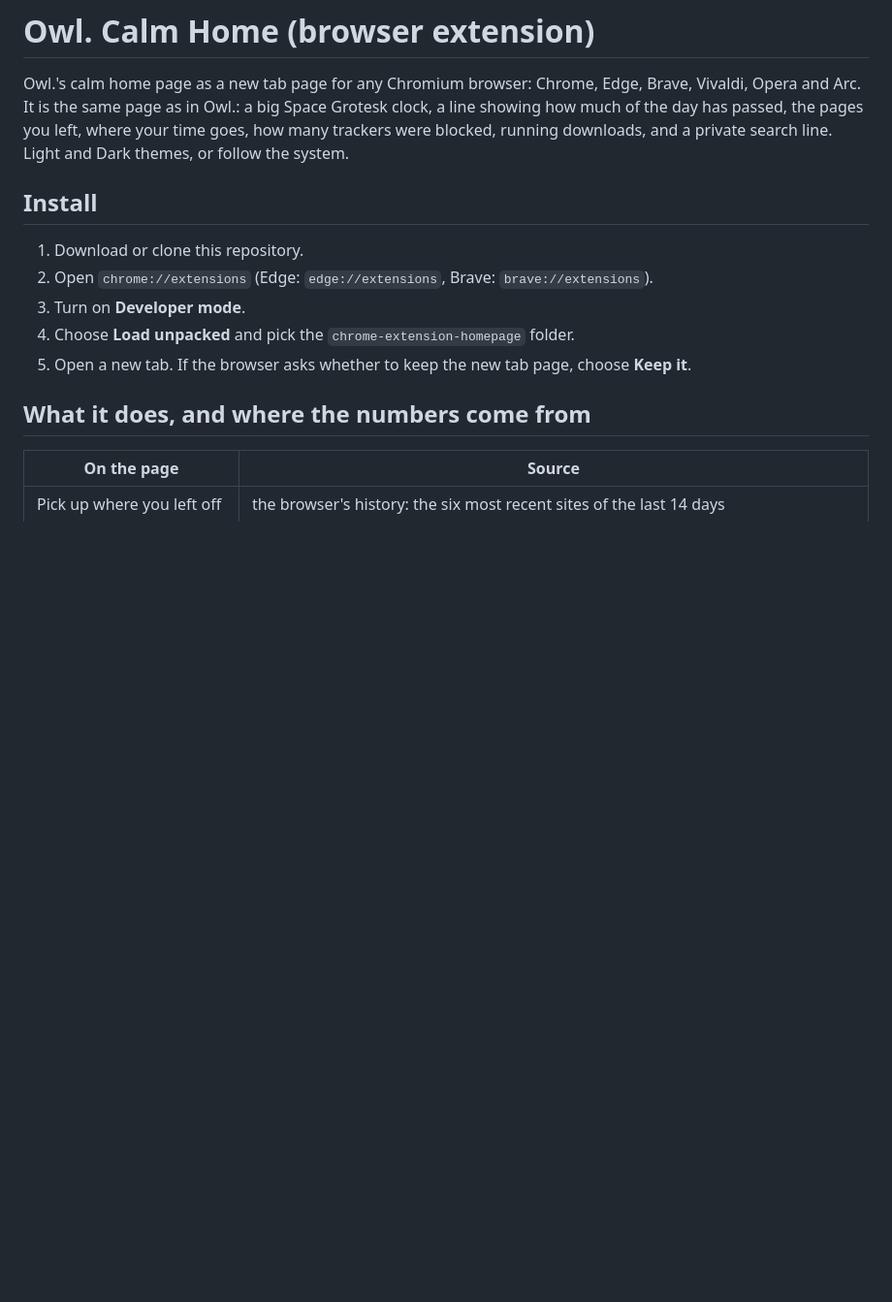
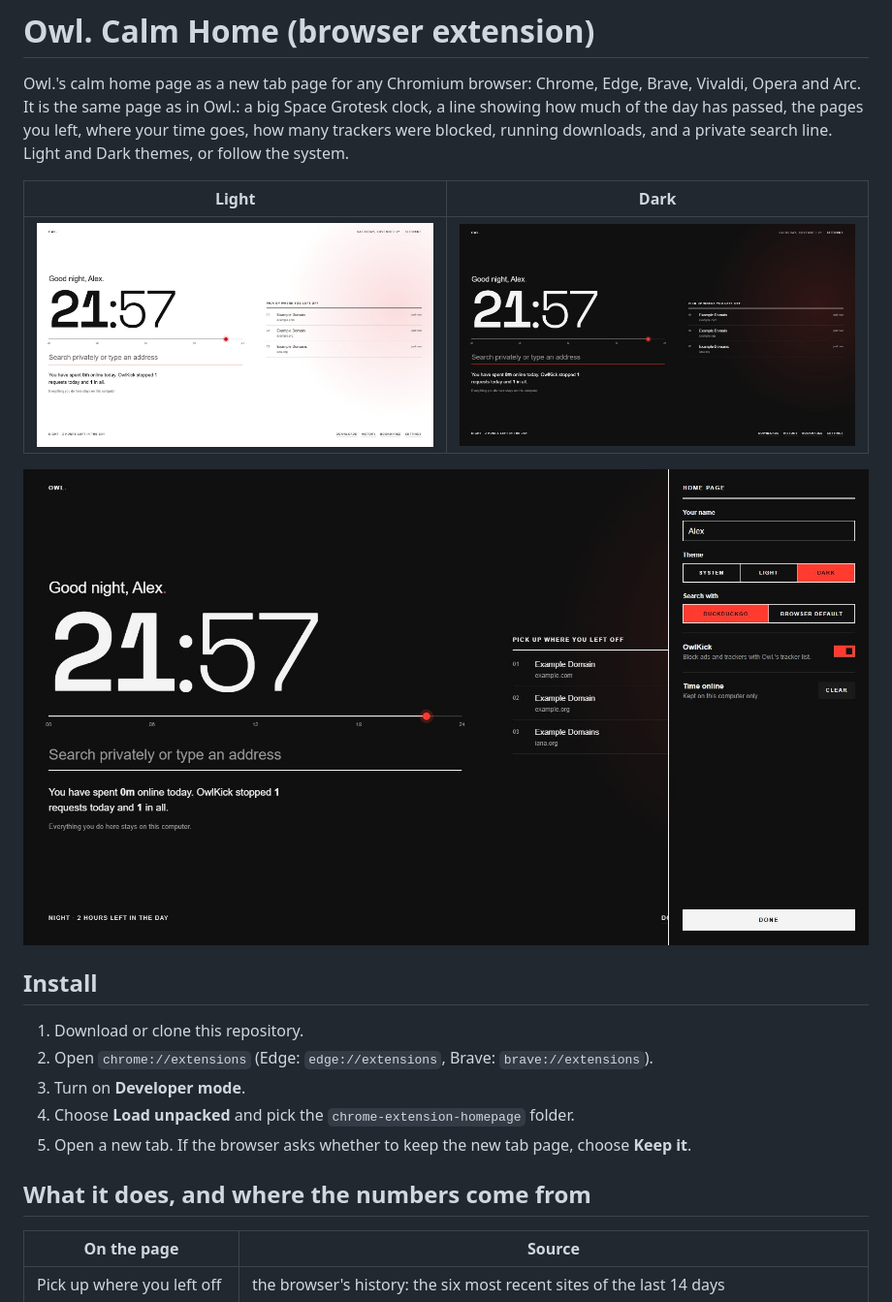
Before and after one commit to fardinahosancse/owl-browser, a Markdown page: chrome-extension-homepage/README.md, the part around the change. Shown at 97% size. Rendered like a GitHub page; pictures changed too: chrome-extension-homepage/screenshots/dark.jpg (added), chrome-extension-homepage/screenshots/light.jpg (added), chrome-extension-homepage/screenshots/settings.jpg (added); blank space fills up the shorter version.

Commit message:
Owl. Calm Home: screenshots in the README; keep Chrome's _metadata out of the repository
Co-Authored-By: Claude Opus 5.5 <noreply@anthropic.com>

```diff
--- a/chrome-extension-homepage/README.md
+++ b/chrome-extension-homepage/README.md
@@ -4,6 +4,12 @@ Owl.'s calm home page as a new tab page for any Chromium browser: Chrome, Edge,
 Opera and Arc. It is the same page as in Owl.: a big Space Grotesk clock, a line showing how much
 of the day has passed, the pages you left, where your time goes, how many trackers were blocked,
 running downloads, and a private search line. Light and Dark themes, or follow the system.
+
+| Light | Dark |
+|---|---|
+| ![Calm home in the Light theme](screenshots/light.jpg) | ![Calm home in the Dark theme](screenshots/dark.jpg) |
+
+![Settings: name, theme, search engine, OwlKick, time online](screenshots/settings.jpg)
 
 ## Install
 
```
Also changed, not shown: 2 other files.
